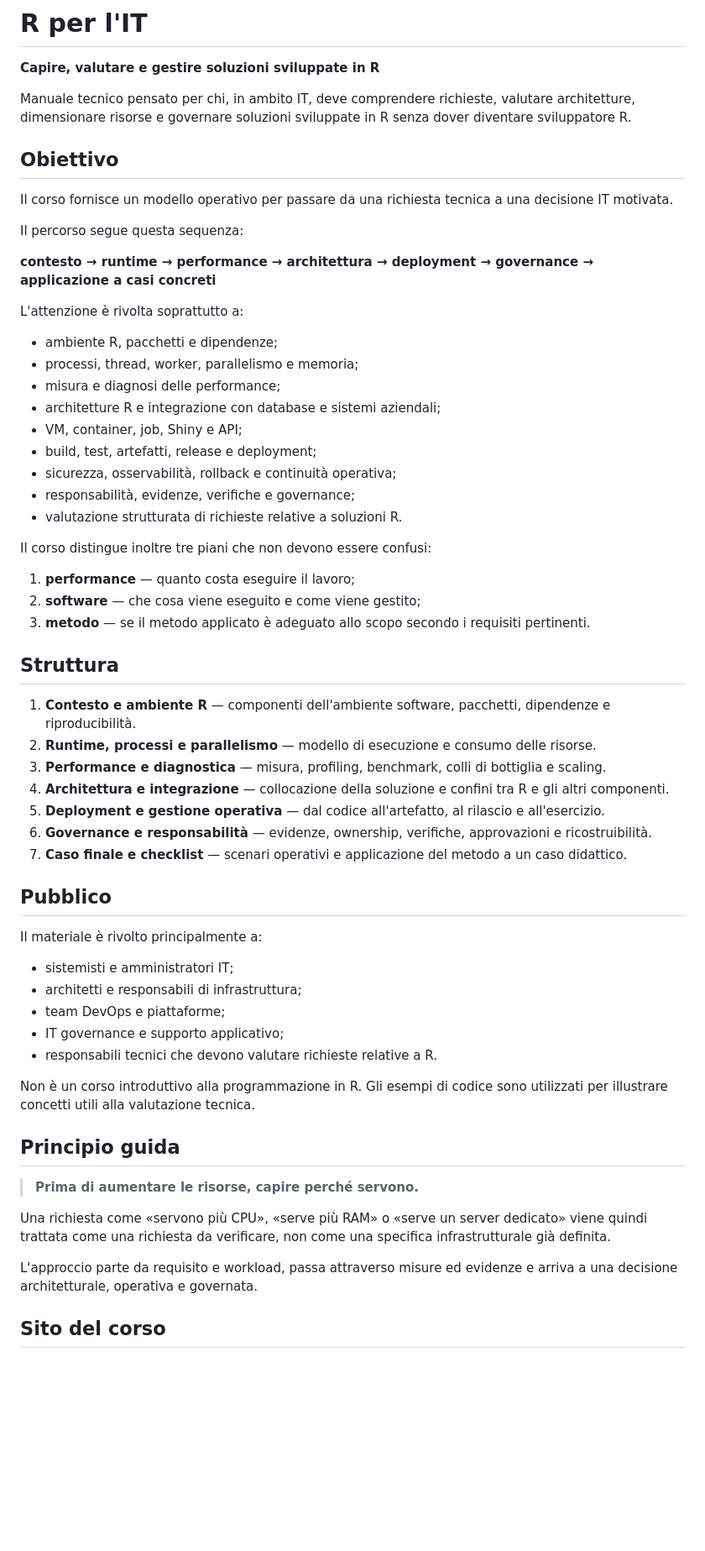
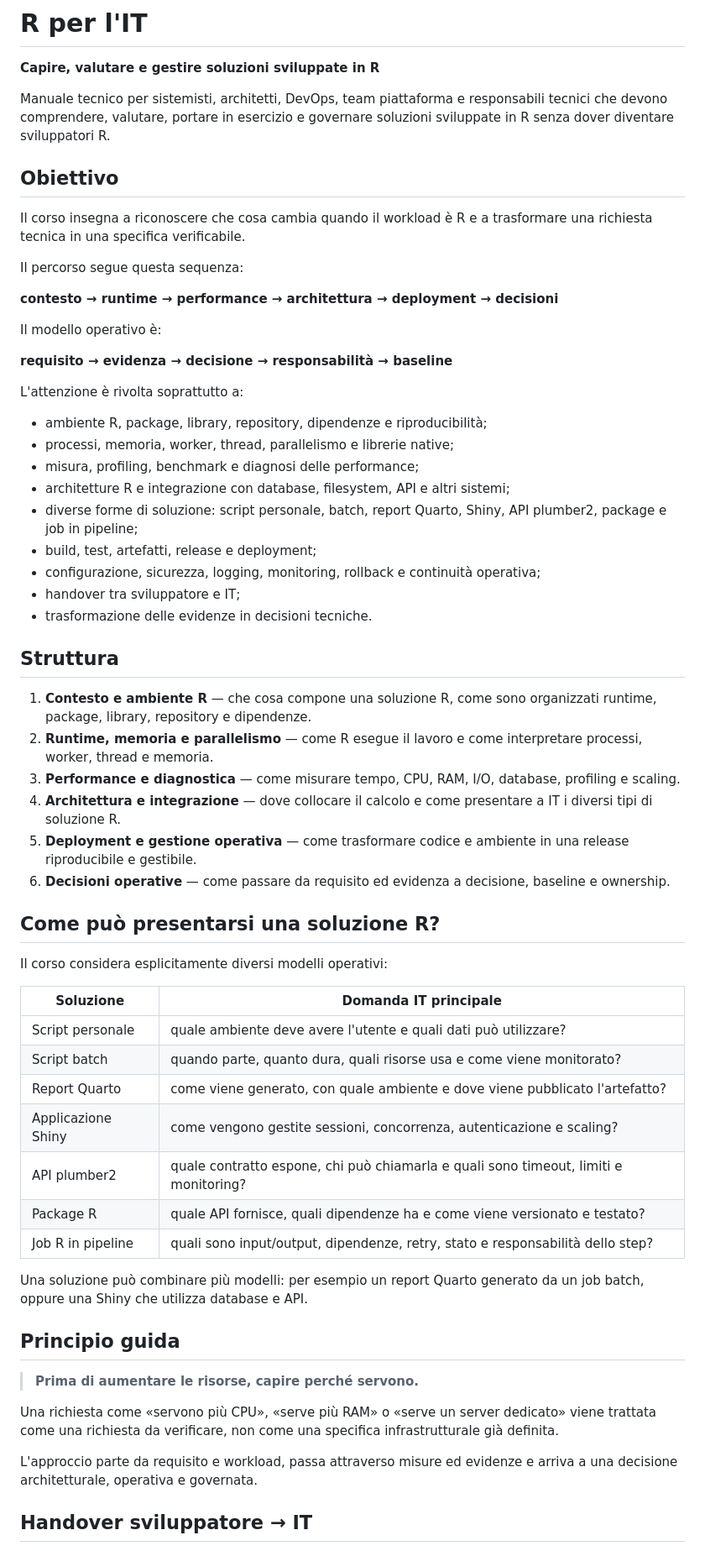
Before and after one commit to andreabz/R_per_IT, a Markdown page: README.md, the part around one of its changes. Shown at 84% size. Drawn GitHub-style; blank space fills up the shorter version.

Commit message:
docs: align README with course structure and R solution types

```diff
--- a/README.md
+++ b/README.md
@@ -2,63 +2,64 @@
 
 **Capire, valutare e gestire soluzioni sviluppate in R**
 
-Manuale tecnico pensato per chi, in ambito IT, deve comprendere richieste, valutare architetture, dimensionare risorse e governare soluzioni sviluppate in R senza dover diventare sviluppatore R.
+Manuale tecnico per sistemisti, architetti, DevOps, team piattaforma e responsabili tecnici che devono comprendere, valutare, portare in esercizio e governare soluzioni sviluppate in R senza dover diventare sviluppatori R.
 
 ## Obiettivo
 
-Il corso fornisce un modello operativo per passare da una richiesta tecnica a una decisione IT motivata.
+Il corso insegna a riconoscere che cosa cambia quando il workload è R e a trasformare una richiesta tecnica in una specifica verificabile.
 
 Il percorso segue questa sequenza:
 
-**contesto → runtime → performance → architettura → deployment → governance → applicazione a casi concreti**
+**contesto → runtime → performance → architettura → deployment → decisioni**
+
+Il modello operativo è:
+
+**requisito → evidenza → decisione → responsabilità → baseline**
 
 L'attenzione è rivolta soprattutto a:
 
-- ambiente R, pacchetti e dipendenze;
-- processi, thread, worker, parallelismo e memoria;
-- misura e diagnosi delle performance;
-- architetture R e integrazione con database e sistemi aziendali;
-- VM, container, job, Shiny e API;
+- ambiente R, package, library, repository, dipendenze e riproducibilità;
+- processi, memoria, worker, thread, parallelismo e librerie native;
+- misura, profiling, benchmark e diagnosi delle performance;
+- architetture R e integrazione con database, filesystem, API e altri sistemi;
+- diverse forme di soluzione: script personale, batch, report Quarto, Shiny, API plumber2, package e job in pipeline;
 - build, test, artefatti, release e deployment;
-- sicurezza, osservabilità, rollback e continuità operativa;
-- responsabilità, evidenze, verifiche e governance;
-- valutazione strutturata di richieste relative a soluzioni R.
-
-Il corso distingue inoltre tre piani che non devono essere confusi:
-
-1. **performance** — quanto costa eseguire il lavoro;
-2. **software** — che cosa viene eseguito e come viene gestito;
-3. **metodo** — se il metodo applicato è adeguato allo scopo secondo i requisiti pertinenti.
+- configurazione, sicurezza, logging, monitoring, rollback e continuità operativa;
+- handover tra sviluppatore e IT;
+- trasformazione delle evidenze in decisioni tecniche.
 
 ## Struttura
 
-1. **Contesto e ambiente R** — componenti dell'ambiente software, pacchetti, dipendenze e riproducibilità.
-2. **Runtime, processi e parallelismo** — modello di esecuzione e consumo delle risorse.
-3. **Performance e diagnostica** — misura, profiling, benchmark, colli di bottiglia e scaling.
-4. **Architettura e integrazione** — collocazione della soluzione e confini tra R e gli altri componenti.
-5. **Deployment e gestione operativa** — dal codice all'artefatto, al rilascio e all'esercizio.
-6. **Governance e responsabilità** — evidenze, ownership, verifiche, approvazioni e ricostruibilità.
-7. **Caso finale e checklist** — scenari operativi e applicazione del metodo a un caso didattico.
+1. **Contesto e ambiente R** — che cosa compone una soluzione R, come sono organizzati runtime, package, library, repository e dipendenze.
+2. **Runtime, memoria e parallelismo** — come R esegue il lavoro e come interpretare processi, worker, thread e memoria.
+3. **Performance e diagnostica** — come misurare tempo, CPU, RAM, I/O, database, profiling e scaling.
+4. **Architettura e integrazione** — dove collocare il calcolo e come presentare a IT i diversi tipi di soluzione R.
+5. **Deployment e gestione operativa** — come trasformare codice e ambiente in una release riproducibile e gestibile.
+6. **Decisioni operative** — come passare da requisito ed evidenza a decisione, baseline e ownership.
 
-## Pubblico
+## Come può presentarsi una soluzione R?
 
-Il materiale è rivolto principalmente a:
+Il corso considera esplicitamente diversi modelli operativi:
 
-- sistemisti e amministratori IT;
-- architetti e responsabili di infrastruttura;
-- team DevOps e piattaforme;
-- IT governance e supporto applicativo;
-- responsabili tecnici che devono valutare richieste relative a R.
+| Soluzione | Domanda IT principale |
+|---|---|
+| Script personale | quale ambiente deve avere l'utente e quali dati può utilizzare? |
+| Script batch | quando parte, quanto dura, quali risorse usa e come viene monitorato? |
+| Report Quarto | come viene generato, con quale ambiente e dove viene pubblicato l'artefatto? |
+| Applicazione Shiny | come vengono gestite sessioni, concorrenza, autenticazione e scaling? |
+| API plumber2 | quale contratto espone, chi può chiamarla e quali sono timeout, limiti e monitoring? |
+| Package R | quale API fornisce, quali dipendenze ha e come viene versionato e testato? |
+| Job R in pipeline | quali sono input/output, dipendenze, retry, stato e responsabilità dello step? |
 
-Non è un corso introduttivo alla programmazione in R. Gli esempi di codice sono utilizzati per illustrare concetti utili alla valutazione tecnica.
+Una soluzione può combinare più modelli: per esempio un report Quarto generato da un job batch, oppure una Shiny che utilizza database e API.
 
 ## Principio guida
 
 > **Prima di aumentare le risorse, capire perché servono.**
 
-Una richiesta come «servono più CPU», «serve più RAM» o «serve un server dedicato» viene quindi trattata come una richiesta da verificare, non come una specifica infrastrutturale già definita.
+Una richiesta come «servono più CPU», «serve più RAM» o «serve un server dedicato» viene trattata come una richiesta da verificare, non come una specifica infrastrutturale già definita.
 
 L'approccio parte da requisito e workload, passa attraverso misure ed evidenze e arriva a una decisione architetturale, operativa e governata.
 
-## Sito del corso
+## Handover sviluppatore → IT
 
```
Also changed, not shown: other parts of README.md (+26 -5 lines).
